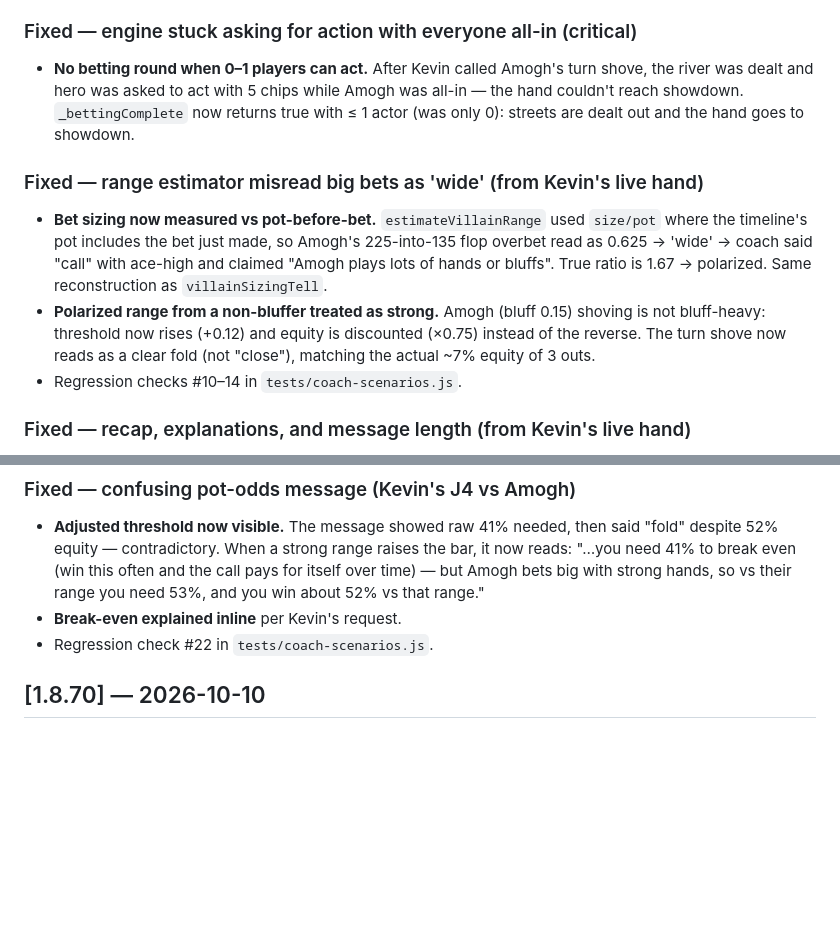
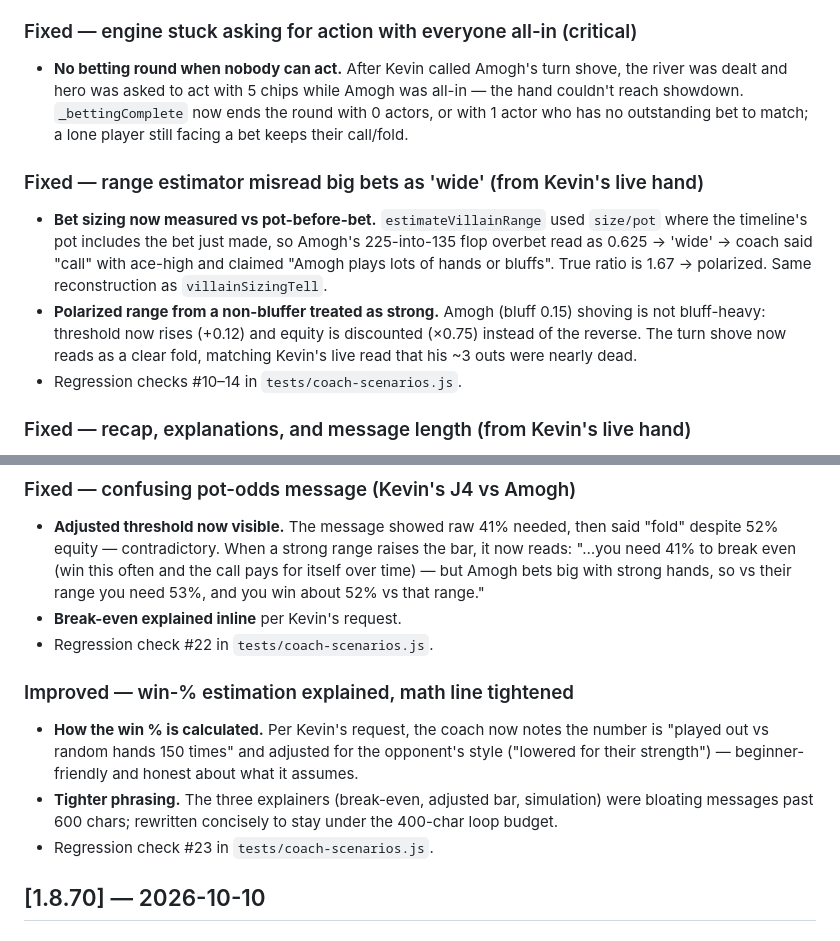
Before and after one commit to swimkevin/poker-sparring, a Markdown page: CHANGELOG.md, 2 parts joined by grey strips. GitHub-like rendering; blank space fills up the shorter version.

```diff
--- a/CHANGELOG.md
+++ b/CHANGELOG.md
@@ -19,11 +19,11 @@ footer (`APP_VERSION` in `js/app.js`) and `package.json`.
   read, where it matters.
 
 ### Fixed — engine stuck asking for action with everyone all-in (critical)
-- **No betting round when 0–1 players can act.** After Kevin called Amogh's
+- **No betting round when nobody can act.** After Kevin called Amogh's
   turn shove, the river was dealt and hero was asked to act with 5 chips
   while Amogh was all-in — the hand couldn't reach showdown. `_bettingComplete`
-  now returns true with ≤ 1 actor (was only 0): streets are dealt out and the
-  hand goes to showdown.
+  now ends the round with 0 actors, or with 1 actor who has no outstanding
+  bet to match; a lone player still facing a bet keeps their call/fold.
 
 ### Fixed — range estimator misread big bets as 'wide' (from Kevin's live hand)
 - **Bet sizing now measured vs pot-before-bet.** `estimateVillainRange` used
@@ -34,7 +34,7 @@ footer (`APP_VERSION` in `js/app.js`) and `package.json`.
 - **Polarized range from a non-bluffer treated as strong.** Amogh (bluff 0.15)
   shoving is not bluff-heavy: threshold now rises (+0.12) and equity is
   discounted (×0.75) instead of the reverse. The turn shove now reads as a
-  clear fold (not "close"), matching the actual ~7% equity of 3 outs.
+  clear fold, matching Kevin's live read that his ~3 outs were nearly dead.
 - Regression checks #10–14 in `tests/coach-scenarios.js`.
 
 ### Fixed — recap, explanations, and message length (from Kevin's live hand)
@@ -89,6 +89,16 @@ footer (`APP_VERSION` in `js/app.js`) and `package.json`.
   that range."
 - **Break-even explained inline** per Kevin's request.
 - Regression check #22 in `tests/coach-scenarios.js`.
+
+### Improved — win-% estimation explained, math line tightened
+- **How the win % is calculated.** Per Kevin's request, the coach now notes
+  the number is "played out vs random hands 150 times" and adjusted for the
+  opponent's style ("lowered for their strength") — beginner-friendly and
+  honest about what it assumes.
+- **Tighter phrasing.** The three explainers (break-even, adjusted bar,
+  simulation) were bloating messages past 600 chars; rewritten concisely to
+  stay under the 400-char loop budget.
+- Regression check #23 in `tests/coach-scenarios.js`.
 
 ## [1.8.70] — 2026-10-10
 
```
Also changed, not shown: README.md (+1 -1 lines).
